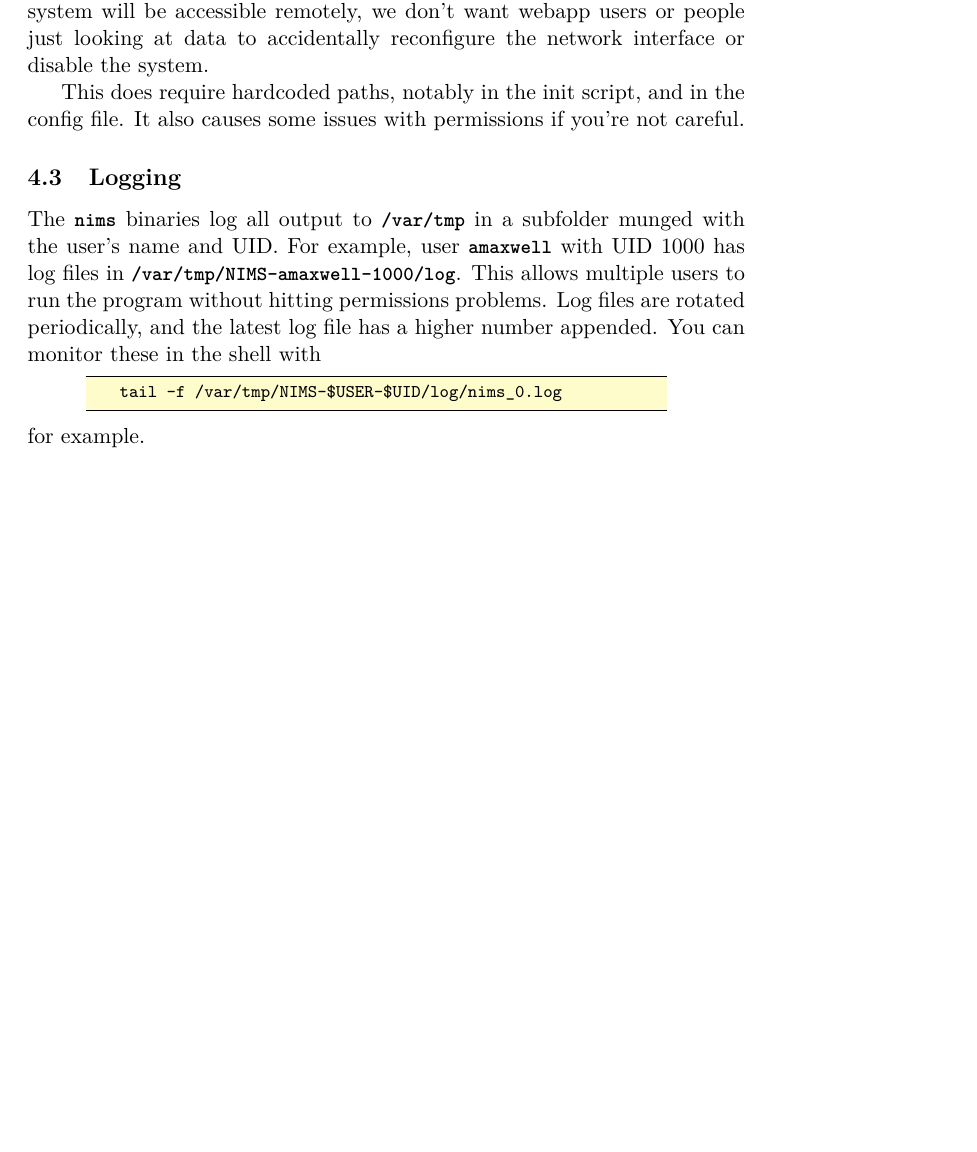
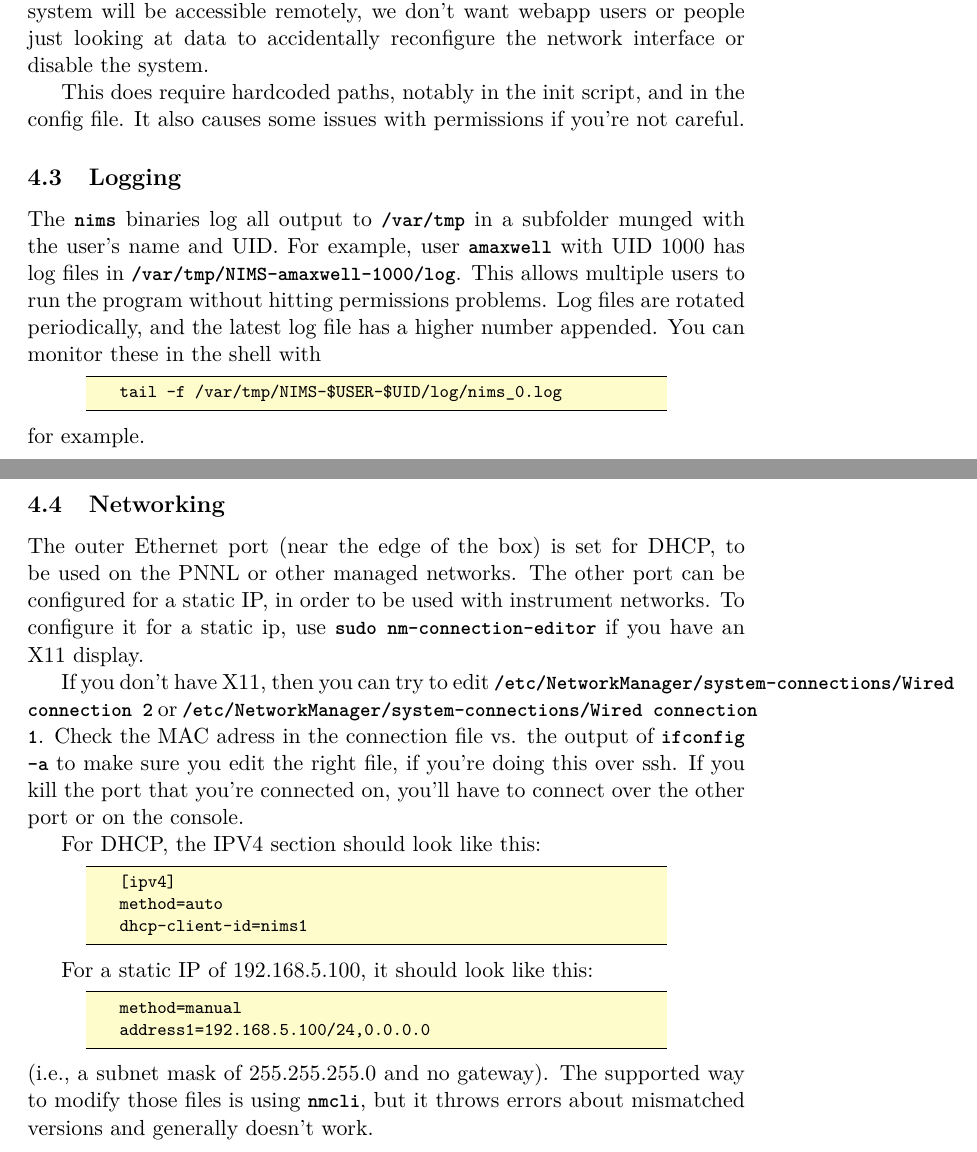
Before and after one commit to pnnl/nims, a LaTeX document (doc/fitpc.tex): part of page 4 of 4 before the commit and two parts of pages 4 and 5 of 5 after it, the two joined at a grey line, cut so that both start at the same text, the shorter picture padded with empty space. Compiled offline with pdfLaTeX.

Commit message:
add IP instructions
git-svn-id: https://subversion.pnnl.gov/svn/NIMS/trunk@230 e0feaedf-03d4-4201-b3fb-2d10bec3ea31

```diff
--- a/doc/fitpc.tex
+++ b/doc/fitpc.tex
@@ -228,4 +228,38 @@ higher number appended. You can monitor these in the shell with
 \end{lstlisting}
 for example.
 
+\subsection{Networking}
+The outer Ethernet port (near the edge of the box) is set for
+DHCP, to be used on the PNNL or other managed networks. The
+other port can be configured for a static IP, in order to be
+used with instrument networks. To configure it for
+a static ip, use \shell{sudo nm-connection-editor} if you
+have an X11 display.
+
+If you don't have X11, then you can try to
+edit \path{/etc/NetworkManager/system-connections/Wired connection 2}
+or \path{/etc/NetworkManager/system-connections/Wired connection 1}. Check the
+MAC adress in the connection file vs. the output of \shell{ifconfig -a} to
+make sure you edit the right file, if you're doing this over ssh. If you
+kill the port that you're connected on, you'll have to connect over the
+other port or on the console.
+
+For DHCP, the IPV4 section should look like this:
+\begin{lstlisting}
+    [ipv4]
+    method=auto
+    dhcp-client-id=nims1
+\end{lstlisting}
+
+For a static IP of 192.168.5.100, it should look like this:
+\begin{lstlisting}
+    method=manual
+    address1=192.168.5.100/24,0.0.0.0
+\end{lstlisting}
+(i.e., a subnet mask of 255.255.255.0 and no gateway).
+The supported way to modify those files is using \shell{nmcli}, but
+it throws errors about mismatched versions and generally doesn't
+work.
+
+
 \end{document}
```
